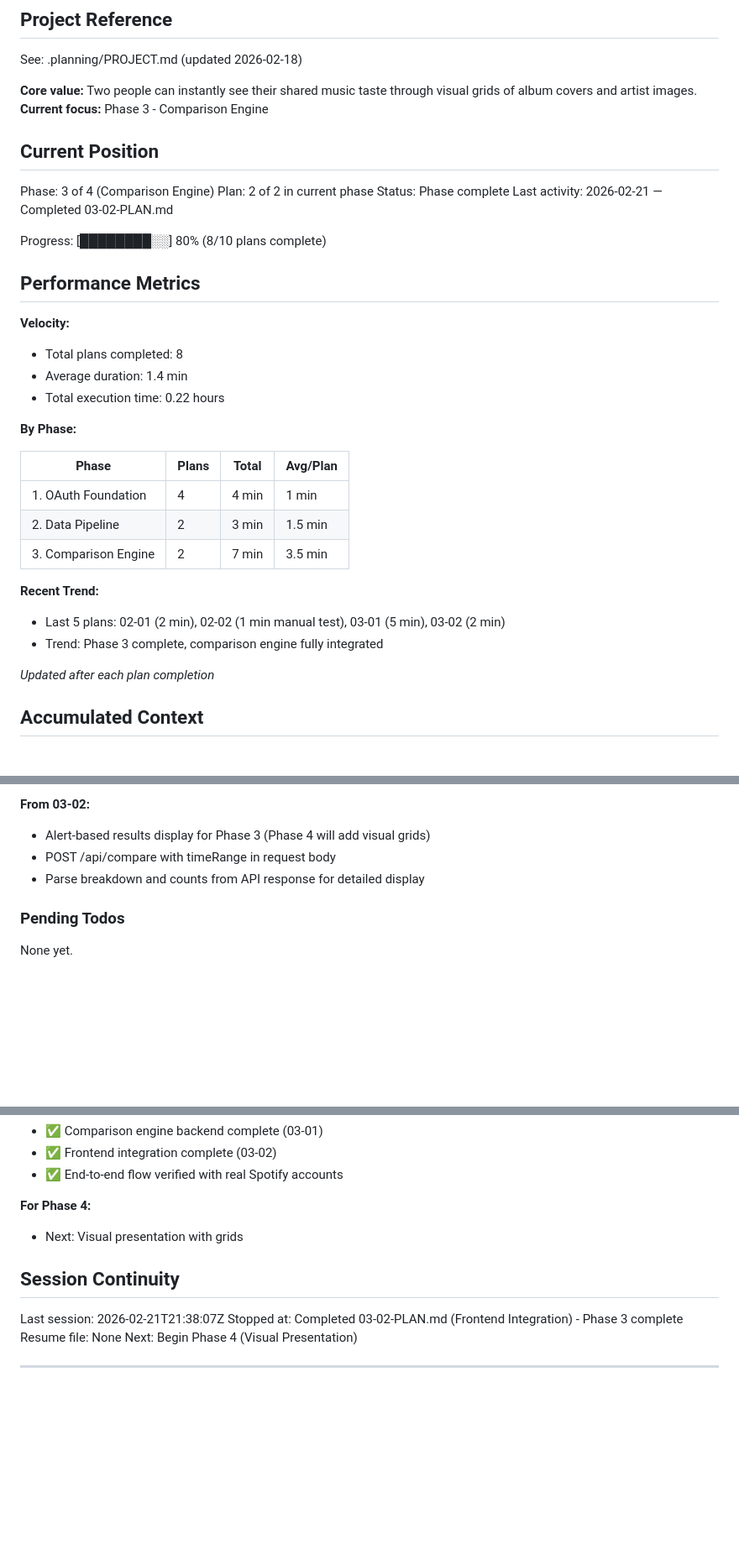
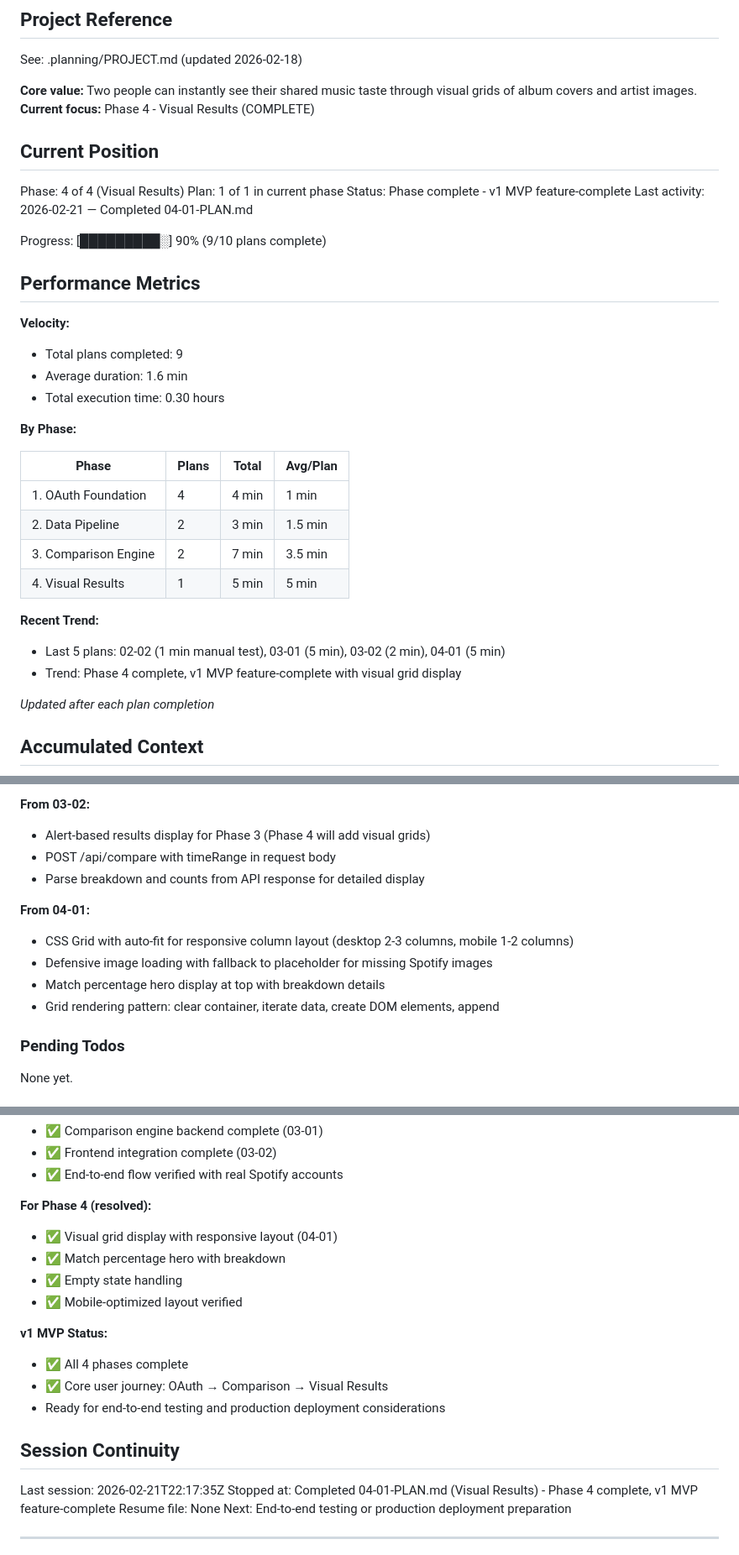
Before and after one commit to BoxThatBeat/spotify-taste, a Markdown page: .planning/STATE.md, 3 parts joined by grey strips. Shown at 84% size. Drawn GitHub-style; blank space fills up the shorter version.

Commit message:
docs(04-01): complete visual results plan
Tasks completed: 4/4
- Task 1: Create results section HTML structure
- Task 2: Implement grid rendering logic in JavaScript
- Task 3: Add responsive grid styles with desktop/mobile layouts
- Task 4: Human verification checkpoint (approved)

SUMMARY: .planning/phases/04-visual-results/04-01-SUMMARY.md

```diff
--- a/.planning/STATE.md
+++ b/.planning/STATE.md
@@ -5,23 +5,23 @@
 See: .planning/PROJECT.md (updated 2026-02-18)
 
 **Core value:** Two people can instantly see their shared music taste through visual grids of album covers and artist images.
-**Current focus:** Phase 3 - Comparison Engine
+**Current focus:** Phase 4 - Visual Results (COMPLETE)
 
 ## Current Position
 
-Phase: 3 of 4 (Comparison Engine)
-Plan: 2 of 2 in current phase
-Status: Phase complete
-Last activity: 2026-02-21 — Completed 03-02-PLAN.md
+Phase: 4 of 4 (Visual Results)
+Plan: 1 of 1 in current phase
+Status: Phase complete - v1 MVP feature-complete
+Last activity: 2026-02-21 — Completed 04-01-PLAN.md
 
-Progress: [████████░░] 80% (8/10 plans complete)
+Progress: [█████████░] 90% (9/10 plans complete)
 
 ## Performance Metrics
 
 **Velocity:**
-- Total plans completed: 8
-- Average duration: 1.4 min
-- Total execution time: 0.22 hours
+- Total plans completed: 9
+- Average duration: 1.6 min
+- Total execution time: 0.30 hours
 
 **By Phase:**
 
@@ -30,10 +30,11 @@ Progress: [████████░░] 80% (8/10 plans complete)
 | 1. OAuth Foundation | 4 | 4 min | 1 min |
 | 2. Data Pipeline | 2 | 3 min | 1.5 min |
 | 3. Comparison Engine | 2 | 7 min | 3.5 min |
+| 4. Visual Results | 1 | 5 min | 5 min |
 
 **Recent Trend:**
-- Last 5 plans: 02-01 (2 min), 02-02 (1 min manual test), 03-01 (5 min), 03-02 (2 min)
-- Trend: Phase 3 complete, comparison engine fully integrated
+- Last 5 plans: 02-02 (1 min manual test), 03-01 (5 min), 03-02 (2 min), 04-01 (5 min)
+- Trend: Phase 4 complete, v1 MVP feature-complete with visual grid display
 
 *Updated after each plan completion*
 
@@ -95,6 +96,12 @@ Recent decisions affecting current work:
 - POST /api/compare with timeRange in request body
 - Parse breakdown and counts from API response for detailed display
 
+**From 04-01:**
+- CSS Grid with auto-fit for responsive column layout (desktop 2-3 columns, mobile 1-2 columns)
+- Defensive image loading with fallback to placeholder for missing Spotify images
+- Match percentage hero display at top with breakdown details
+- Grid rendering pattern: clear container, iterate data, create DOM elements, append
+
 ### Pending Todos
 
 None yet.
@@ -116,14 +123,22 @@ None yet.
 - ✅ Frontend integration complete (03-02)
 - ✅ End-to-end flow verified with real Spotify accounts
 
-**For Phase 4:**
-- Next: Visual presentation with grids
+**For Phase 4 (resolved):**
+- ✅ Visual grid display with responsive layout (04-01)
+- ✅ Match percentage hero with breakdown
+- ✅ Empty state handling
+- ✅ Mobile-optimized layout verified
+
+**v1 MVP Status:**
+- ✅ All 4 phases complete
+- ✅ Core user journey: OAuth → Comparison → Visual Results
+- Ready for end-to-end testing and production deployment considerations
 
 ## Session Continuity
 
-Last session: 2026-02-21T21:38:07Z
-Stopped at: Completed 03-02-PLAN.md (Frontend Integration) - Phase 3 complete
+Last session: 2026-02-21T22:17:35Z
+Stopped at: Completed 04-01-PLAN.md (Visual Results) - Phase 4 complete, v1 MVP feature-complete
 Resume file: None
-Next: Begin Phase 4 (Visual Presentation)
+Next: End-to-end testing or production deployment preparation
 
 ---
```
Also changed, not shown: other parts of .planning/STATE.md (+1 -1 lines), 1 other file.
